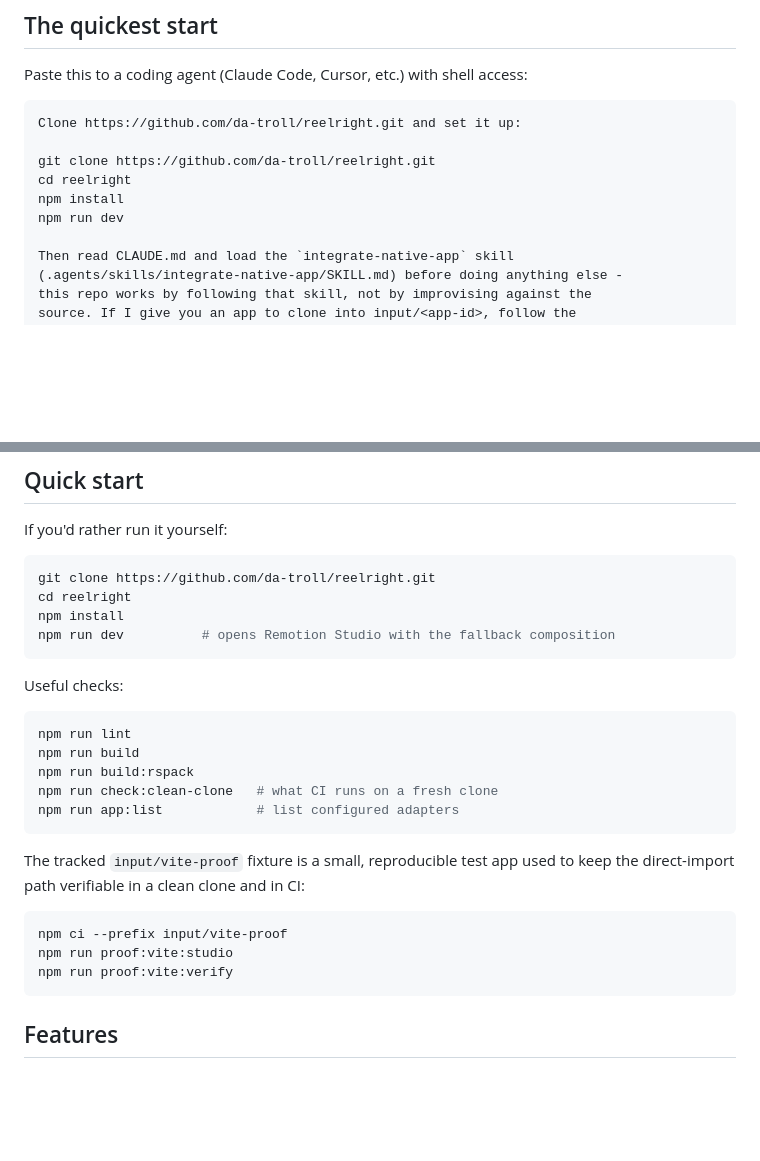
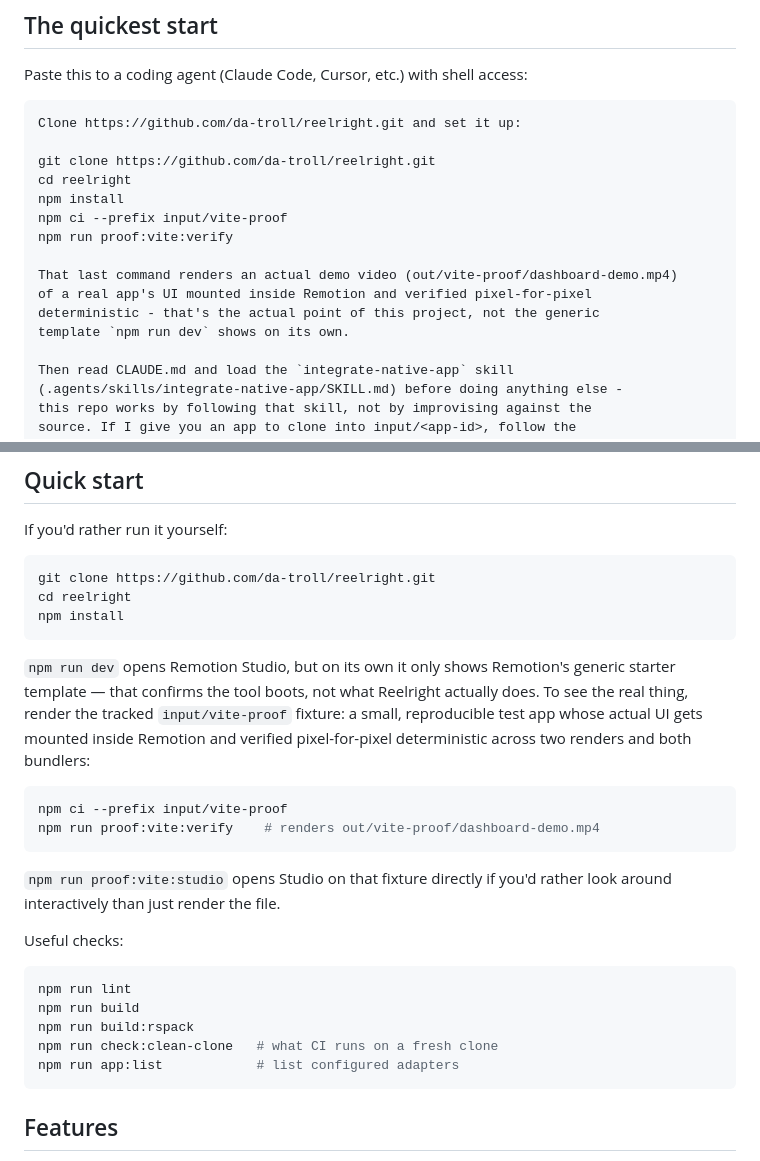
Before and after one commit to da-troll/reelright, a Markdown page: README.md, 2 parts joined by grey strips. Rendered like a GitHub page; blank space fills up the shorter version.

Commit message:
Publish from master@3774844
Generated by scripts/publish-public.mjs. Review before pushing.

````diff
--- a/README.md
+++ b/README.md
@@ -35,7 +35,13 @@ Clone https://github.com/da-troll/reelright.git and set it up:
 git clone https://github.com/da-troll/reelright.git
 cd reelright
 npm install
-npm run dev
+npm ci --prefix input/vite-proof
+npm run proof:vite:verify
+
+That last command renders an actual demo video (out/vite-proof/dashboard-demo.mp4)
+of a real app's UI mounted inside Remotion and verified pixel-for-pixel
+deterministic - that's the actual point of this project, not the generic
+template `npm run dev` shows on its own.
 
 Then read CLAUDE.md and load the `integrate-native-app` skill
 (.agents/skills/integrate-native-app/SKILL.md) before doing anything else -
@@ -53,8 +59,22 @@ If you'd rather run it yourself:
 git clone https://github.com/da-troll/reelright.git
 cd reelright
 npm install
-npm run dev          # opens Remotion Studio with the fallback composition
 ```
+
+`npm run dev` opens Remotion Studio, but on its own it only shows Remotion's
+generic starter template — that confirms the tool boots, not what Reelright
+actually does. To see the real thing, render the tracked `input/vite-proof`
+fixture: a small, reproducible test app whose actual UI gets mounted inside
+Remotion and verified pixel-for-pixel deterministic across two renders and
+both bundlers:
+
+```bash
+npm ci --prefix input/vite-proof
+npm run proof:vite:verify    # renders out/vite-proof/dashboard-demo.mp4
+```
+
+`npm run proof:vite:studio` opens Studio on that fixture directly if you'd
+rather look around interactively than just render the file.
 
 Useful checks:
 
@@ -64,15 +84,6 @@ npm run build
 npm run build:rspack
 npm run check:clean-clone   # what CI runs on a fresh clone
 npm run app:list            # list configured adapters
-```
-
-The tracked `input/vite-proof` fixture is a small, reproducible test app used
-to keep the direct-import path verifiable in a clean clone and in CI:
-
-```bash
-npm ci --prefix input/vite-proof
-npm run proof:vite:studio
-npm run proof:vite:verify
 ```
 
 ## Features
````
